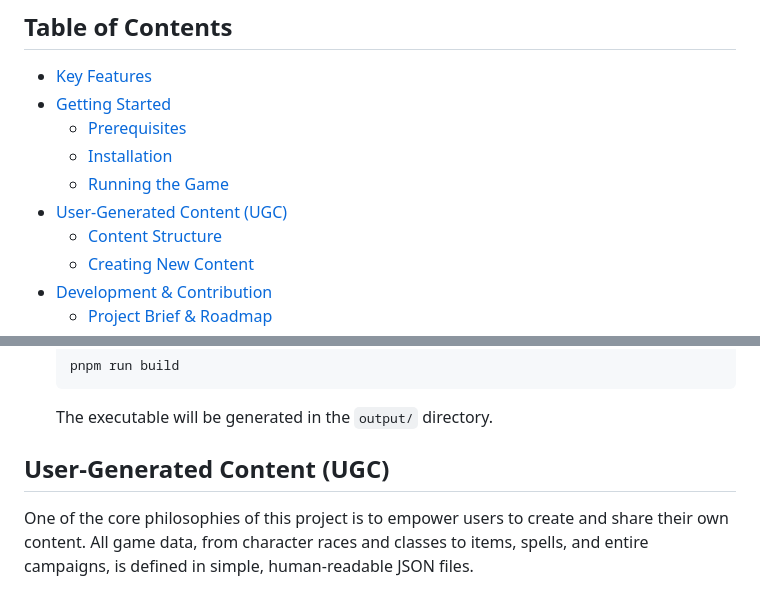
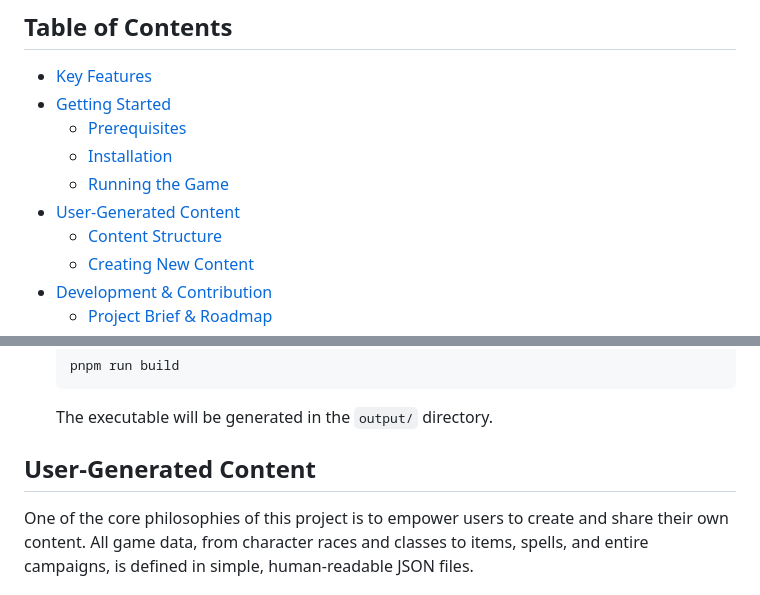
Before and after one commit to ThiagoRibas-dev/D20RPG, a Markdown page: README.md, 2 parts joined by grey strips. Rendered like a GitHub page.

````diff
--- a/README.md
+++ b/README.md
@@ -9,7 +9,7 @@ This project is a 2D, tile-based, **Hybrid Turn-Based Tactical RPG** inspired by
   - [Prerequisites](#prerequisites)
   - [Installation](#installation)
   - [Running the Game](#running-the-game)
-- [User-Generated Content (UGC)](#user-generated-content-ugc)
+- [User-Generated Content](#user-generated-content)
   - [Content Structure](#content-structure)
   - [Creating New Content](#creating-new-content)
 - [Development & Contribution](#development--contribution)
@@ -65,7 +65,7 @@ To get a local copy up and running, follow these simple steps.
     ```
     The executable will be generated in the `output/` directory.
 
-## User-Generated Content (UGC)
+## User-Generated Content
 
 One of the core philosophies of this project is to empower users to create and share their own content. All game data, from character races and classes to items, spells, and entire campaigns, is defined in simple, human-readable JSON files.
 
````
